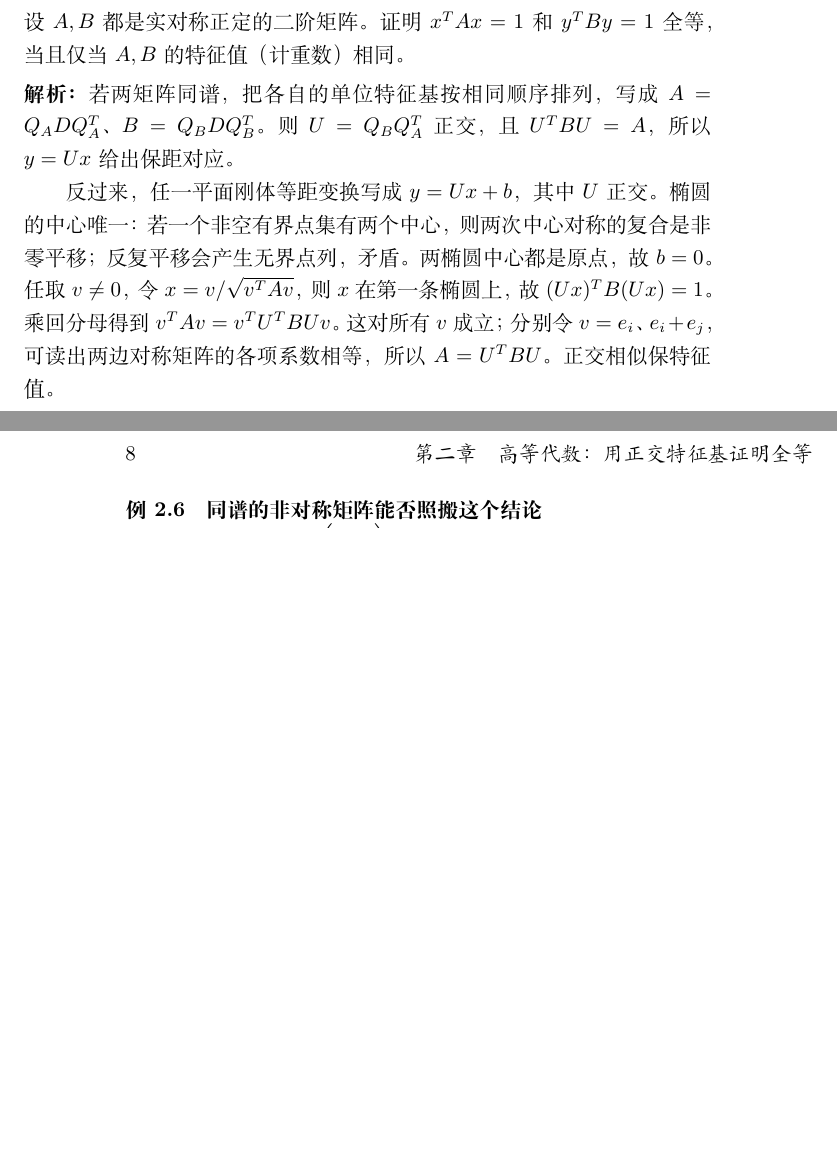
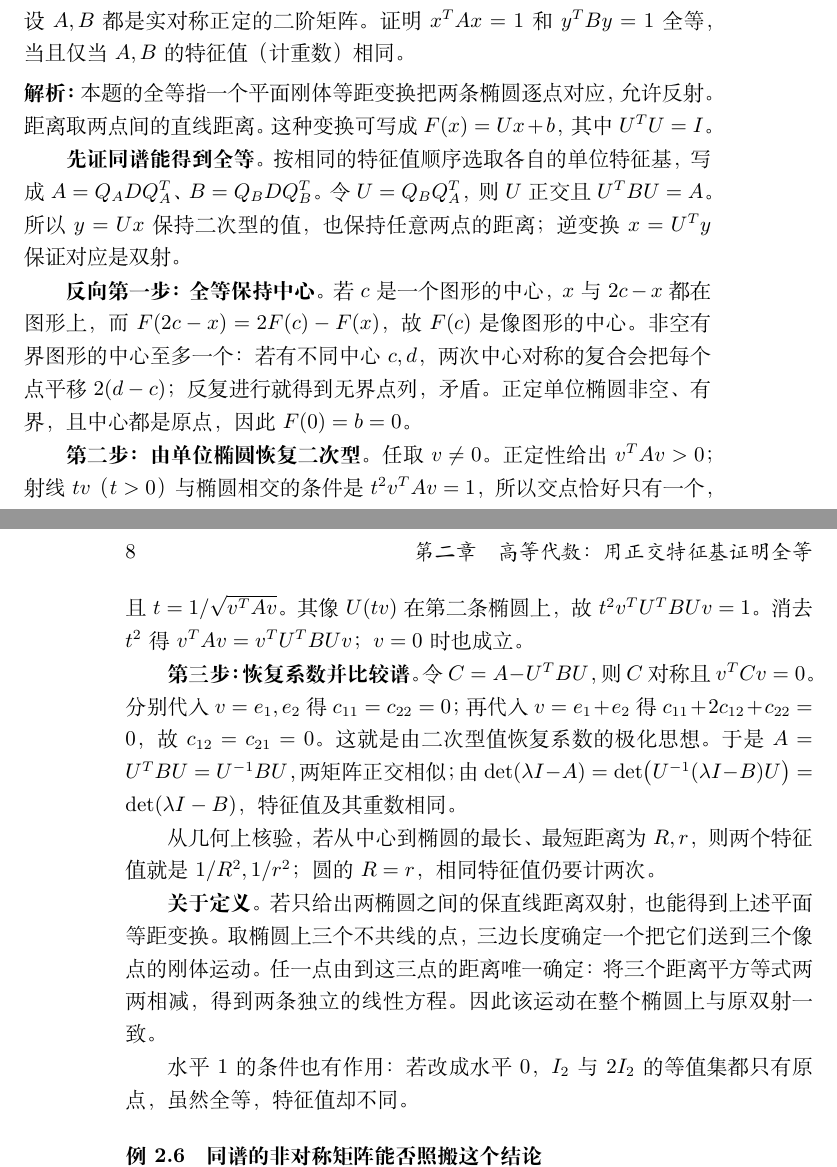
Before and after one commit to liyiliuxingyu/spectral-theorem-and-geometric-congruence, a LaTeX thesis (谱定理与全等.tex, which reads chapters/02-linear.tex): two parts of pages 15 and 16 of 43, joined at a grey line, cut so that both start at the same text, the shorter picture padded with empty space. Compiled offline with XeLaTeX.

Commit message:
Expand Example 2.5 congruence classification

```diff
--- a/chapters/02-linear.tex
+++ b/chapters/02-linear.tex
@@ -83,9 +83,23 @@ A_0^2e=36P_6e+P_1e=(29,14)^T.
 设 $A,B$ 都是实对称正定的二阶矩阵。证明 $x^TAx=1$ 和 $y^TBy=1$ 全等，当且仅当 $A,B$ 的特征值（计重数）相同。
 \end{example}
 \begin{solution}
-若两矩阵同谱，把各自的单位特征基按相同顺序排列，写成 $A=Q_ADQ_A^T$、$B=Q_BDQ_B^T$。则 $U=Q_BQ_A^T$ 正交，且 $U^TBU=A$，所以 $y=Ux$ 给出保距对应。
+本题的全等指一个平面刚体等距变换把两条椭圆逐点对应，允许反射。距离取两点间的直线距离。这种变换可写成 $F(x)=Ux+b$，其中 $U^TU=I$。
 
-反过来，任一平面刚体等距变换写成 $y=Ux+b$，其中 $U$ 正交。椭圆的中心唯一：若一个非空有界点集有两个中心，则两次中心对称的复合是非零平移；反复平移会产生无界点列，矛盾。两椭圆中心都是原点，故 $b=0$。任取 $v\ne0$，令 $x=v/\sqrt{v^TAv}$，则 $x$ 在第一条椭圆上，故 $(Ux)^TB(Ux)=1$。乘回分母得到 $v^TAv=v^TU^TBUv$。这对所有 $v$ 成立；分别令 $v=e_i$、$e_i+e_j$，可读出两边对称矩阵的各项系数相等，所以 $A=U^TBU$。正交相似保特征值。
+\textbf{先证同谱能得到全等。}按相同的特征值顺序选取各自的单位特征基，写成 $A=Q_ADQ_A^T$、$B=Q_BDQ_B^T$。令 $U=Q_BQ_A^T$，则 $U$ 正交且 $U^TBU=A$。所以 $y=Ux$ 保持二次型的值，也保持任意两点的距离；逆变换 $x=U^Ty$ 保证对应是双射。
+
+\textbf{反向第一步：全等保持中心。}若 $c$ 是一个图形的中心，$x$ 与 $2c-x$ 都在图形上，而
+$F(2c-x)=2F(c)-F(x)$，故 $F(c)$ 是像图形的中心。非空有界图形的中心至多一个：若有不同中心 $c,d$，两次中心对称的复合会把每个点平移 $2(d-c)$；反复进行就得到无界点列，矛盾。正定单位椭圆非空、有界，且中心都是原点，因此 $F(0)=b=0$。
+
+\textbf{第二步：由单位椭圆恢复二次型。}任取 $v\ne0$。正定性给出 $v^TAv>0$；射线 $tv$（$t>0$）与椭圆相交的条件是 $t^2v^TAv=1$，所以交点恰好只有一个，且 $t=1/\sqrt{v^TAv}$。其像 $U(tv)$ 在第二条椭圆上，故 $t^2v^TU^TBUv=1$。消去 $t^2$ 得 $v^TAv=v^TU^TBUv$；$v=0$ 时也成立。
+
+\textbf{第三步：恢复系数并比较谱。}令 $C=A-U^TBU$，则 $C$ 对称且 $v^TCv=0$。分别代入 $v=e_1,e_2$ 得 $c_{11}=c_{22}=0$；再代入 $v=e_1+e_2$ 得 $c_{11}+2c_{12}+c_{22}=0$，故 $c_{12}=c_{21}=0$。这就是由二次型值恢复系数的极化思想。于是 $A=U^TBU=U^{-1}BU$，两矩阵正交相似；由
+$\det(\lambda I-A)=\det\bigl(U^{-1}(\lambda I-B)U\bigr)=\det(\lambda I-B)$，特征值及其重数相同。
+
+从几何上核验，若从中心到椭圆的最长、最短距离为 $R,r$，则两个特征值就是 $1/R^2,1/r^2$；圆的 $R=r$，相同特征值仍要计两次。
+
+\textbf{关于定义。}若只给出两椭圆之间的保直线距离双射，也能得到上述平面等距变换。取椭圆上三个不共线的点，三边长度确定一个把它们送到三个像点的刚体运动。任一点由到这三点的距离唯一确定：将三个距离平方等式两两相减，得到两条独立的线性方程。因此该运动在整个椭圆上与原双射一致。
+
+水平 $1$ 的条件也有作用：若改成水平 $0$，$I_2$ 与 $2I_2$ 的等值集都只有原点，虽然全等，特征值却不同。
 \end{solution}
 
 \begin{example}{同谱的非对称矩阵能否照搬这个结论}
```
